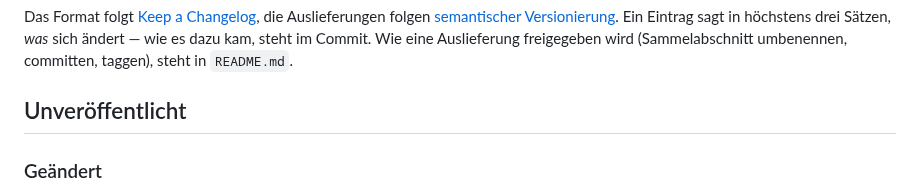
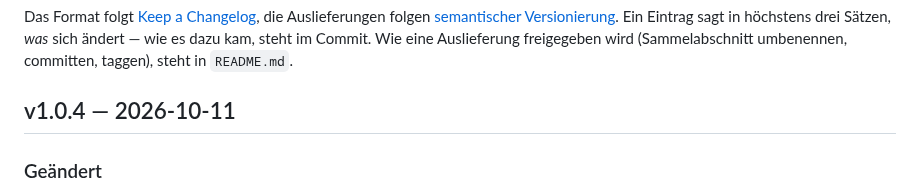
Before and after one commit to hgruber/CantorHub, a Markdown page: CHANGELOG.md, the part around the change. Rendered like a GitHub page.

Commit message:
Release v1.0.4
Co-Authored-By: Claude Opus 5.5 <noreply@anthropic.com>
Claude-Session: https://claude.ai/code/session_017VAqSXLSE8zGwppoiZNF92

```diff
--- a/CHANGELOG.md
+++ b/CHANGELOG.md
@@ -7,7 +7,7 @@ folgen [semantischer Versionierung](https://semver.org/lang/de/). Ein Eintrag sa
 drei Sätzen, *was* sich ändert — wie es dazu kam, steht im Commit. Wie eine Auslieferung
 freigegeben wird (Sammelabschnitt umbenennen, committen, taggen), steht in `README.md`.
 
-## Unveröffentlicht
+## v1.0.4 — 2026-10-11
 
 ### Geändert
 
```
